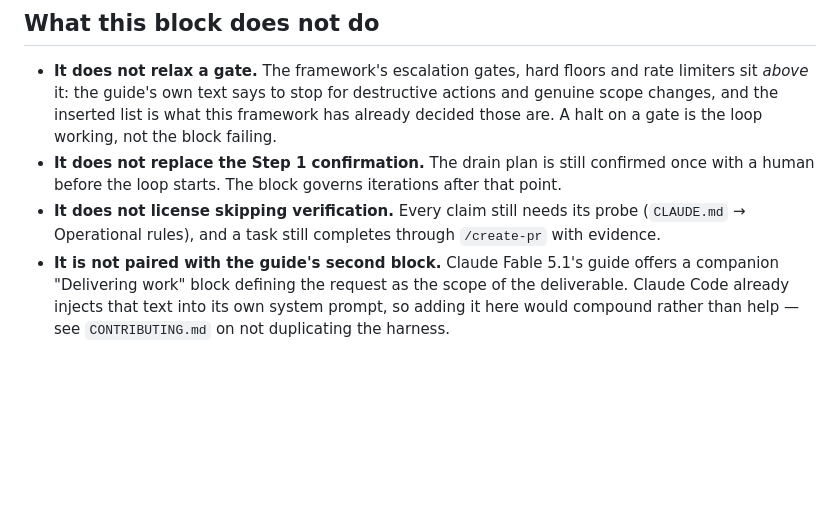
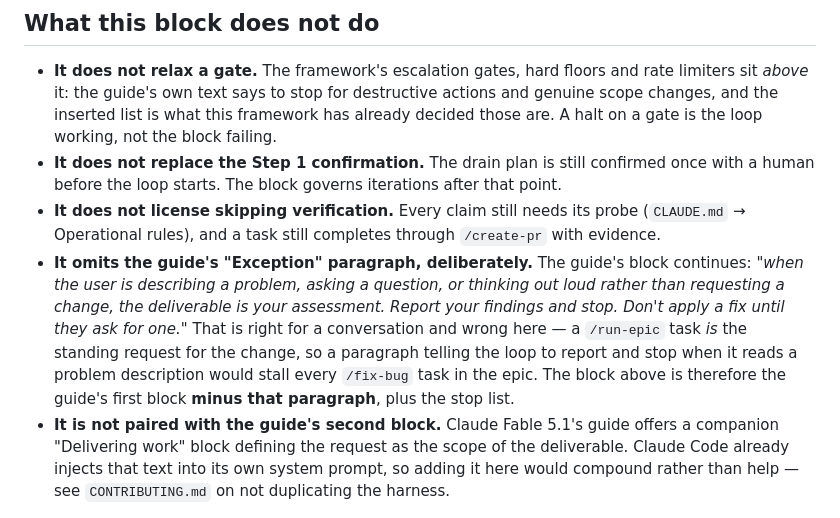
Before and after one commit to rynhardt81/forgeFlow, a Markdown page: skills/run-epic/AUTONOMY.md, the part around the change. Rendered like a GitHub page; blank space fills up the shorter version.

Commit message:
docs(run-epic): name the paragraph AUTONOMY.md omits from the guide's block, and why
AUTONOMY.md presented its text as the guide's first block with a stop list
inserted. It also drops the guide's "Exception" paragraph (when the user is
describing a problem rather than requesting a change, report and stop). That
omission is correct for a drain — a run-epic task is the standing request for
the change, so the paragraph would stall every fix-bug task in the epic — but
it was undisclosed, which makes the file's account of its own source wrong.

Co-Authored-By: Claude Opus 5 (1M context) <noreply@anthropic.com>
Claude-Session: https://claude.ai/code/session_01HjweQ1amYGdN5SMmF6A7bW

```diff
--- a/skills/run-epic/AUTONOMY.md
+++ b/skills/run-epic/AUTONOMY.md
@@ -29,6 +29,7 @@ Before running a command that changes system state (such as restarts, deletes, o
 - **It does not relax a gate.** The framework's escalation gates, hard floors and rate limiters sit *above* it: the guide's own text says to stop for destructive actions and genuine scope changes, and the inserted list is what this framework has already decided those are. A halt on a gate is the loop working, not the block failing.
 - **It does not replace the Step 1 confirmation.** The drain plan is still confirmed once with a human before the loop starts. The block governs iterations after that point.
 - **It does not license skipping verification.** Every claim still needs its probe (`CLAUDE.md` → Operational rules), and a task still completes through `/create-pr` with evidence.
+- **It omits the guide's "Exception" paragraph, deliberately.** The guide's block continues: *"when the user is describing a problem, asking a question, or thinking out loud rather than requesting a change, the deliverable is your assessment. Report your findings and stop. Don't apply a fix until they ask for one."* That is right for a conversation and wrong here — a `/run-epic` task *is* the standing request for the change, so a paragraph telling the loop to report and stop when it reads a problem description would stall every `/fix-bug` task in the epic. The block above is therefore the guide's first block **minus that paragraph**, plus the stop list.
 - **It is not paired with the guide's second block.** Claude Fable 5.1's guide offers a companion "Delivering work" block defining the request as the scope of the deliverable. Claude Code already injects that text into its own system prompt, so adding it here would compound rather than help — see `CONTRIBUTING.md` on not duplicating the harness.
 
 ## Where it is injected
```
